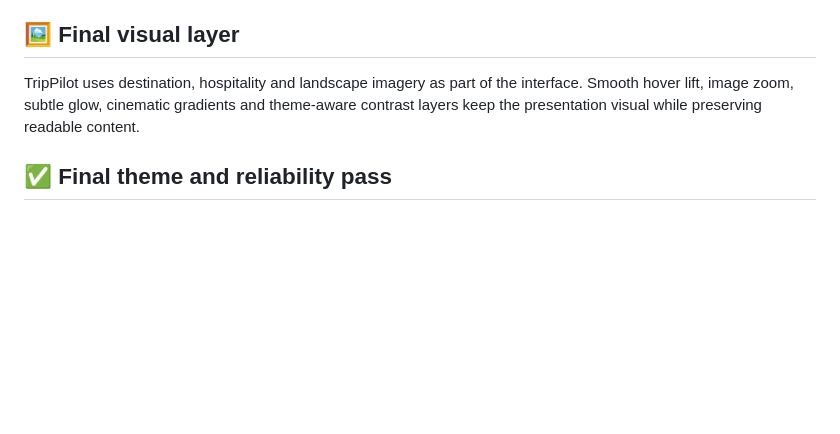
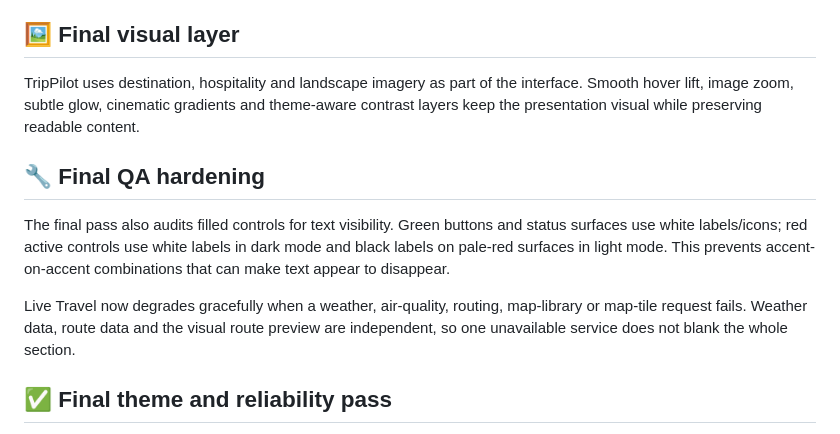
Before and after one commit to mahitech580/TripPilot-Travel-Planner, a Markdown page: README.md, the part around the change. Rendered like a GitHub page; blank space fills up the shorter version.

Commit message:
docs: record final contrast and live travel hardening

```diff
--- a/README.md
+++ b/README.md
@@ -305,6 +305,12 @@ Travel Desk searches can now retain their form values locally. Selecting a recen
 
 TripPilot uses destination, hospitality and landscape imagery as part of the interface. Smooth hover lift, image zoom, subtle glow, cinematic gradients and theme-aware contrast layers keep the presentation visual while preserving readable content.
 
+## 🔧 Final QA hardening
+
+The final pass also audits filled controls for text visibility. Green buttons and status surfaces use white labels/icons; red active controls use white labels in dark mode and black labels on pale-red surfaces in light mode. This prevents accent-on-accent combinations that can make text appear to disappear.
+
+Live Travel now degrades gracefully when a weather, air-quality, routing, map-library or map-tile request fails. Weather data, route data and the visual route preview are independent, so one unavailable service does not blank the whole section.
+
 ## ✅ Final theme and reliability pass
 
 The production visual system uses readable black/white theme text with smoke/charcoal surfaces and controlled rainbow editorial accents for travel-inspired motion. Rainbow color is used as a decorative and interactive layer rather than replacing primary text contrast.
```
